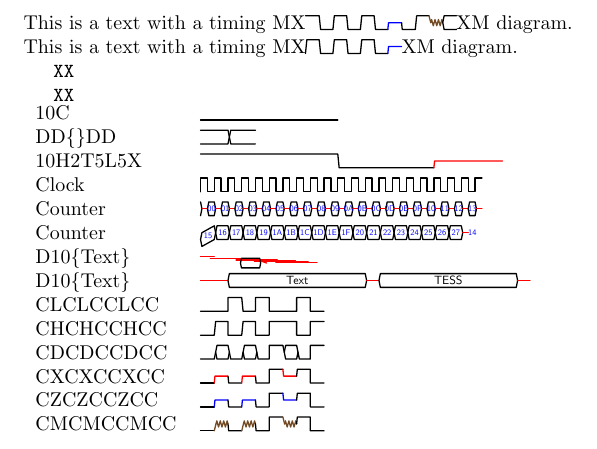
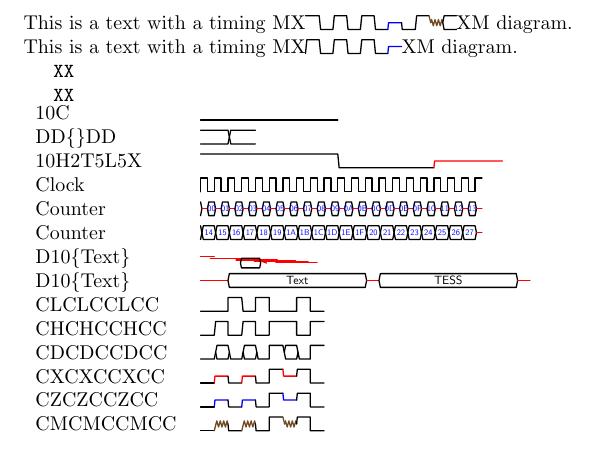
Before and after one commit to MartinScharrer/tikz-timing, a LaTeX document (tikz-timing.tex): part of page 1 of 2, cut so that both start at the same text. Compiled offline with pdfLaTeX.

Commit message:
dev/tikz-timing.dtx:: Added own edef and let macros to simplify definitions.  dev/tikz-timing.tex:: Fixed `[S]` to `[D]`.

```diff
--- a/tikz-timing.tex
+++ b/tikz-timing.tex
@@ -37,7 +37,7 @@ This is a text with a timing MX\texttiming[L]{HLHLHLZ}XM diagram.
  \texttiming[d]{20{xd{[small,blue]\Hexadecimal{mycount}\addtocounter{mycount}{+1}}}x}
  \\
  Counter &
- \texttiming[S]{20{D{[small,blue]\Hexadecimal{mycount}\addtocounter{mycount}{+1}}}x}
+ \texttiming[D]{20{D{[small,blue]\Hexadecimal{mycount}\addtocounter{mycount}{+1}}}x}
  \\
  D10\{Text\} &
  \texttiming{5{X{[red,scale=.7]FF}}X{[green,scale=.7]AB}X{[small]AA}X{[small]DD}x}
```
Also changed, not shown: 1 other file.
